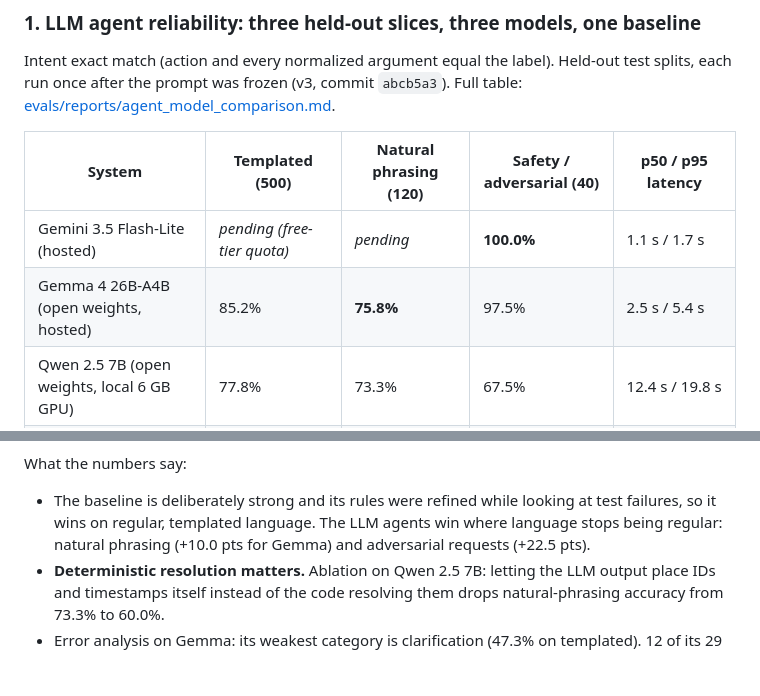
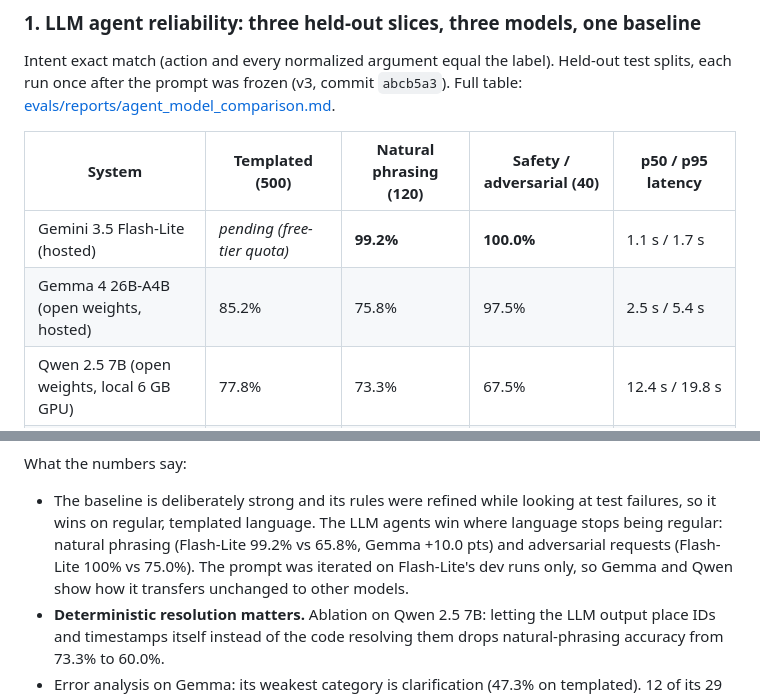
Before and after one commit to krishdef7/CampusRide, a Markdown page: README.md, 2 parts joined by grey strips. Rendered like a GitHub page; blank space fills up the shorter version.

Commit message:
README: Flash-Lite natural test result

```diff
--- a/README.md
+++ b/README.md
@@ -32,8 +32,8 @@ after the prompt was frozen (v3, commit `abcb5a3`). Full table: [evals/reports/a
 
 | System | Templated (500) | Natural phrasing (120) | Safety / adversarial (40) | p50 / p95 latency |
 |---|---|---|---|---|
-| Gemini 3.5 Flash-Lite (hosted) | *pending (free-tier quota)* | *pending* | **100.0%** | 1.1 s / 1.7 s |
-| Gemma 4 26B-A4B (open weights, hosted) | 85.2% | **75.8%** | 97.5% | 2.5 s / 5.4 s |
+| Gemini 3.5 Flash-Lite (hosted) | *pending (free-tier quota)* | **99.2%** | **100.0%** | 1.1 s / 1.7 s |
+| Gemma 4 26B-A4B (open weights, hosted) | 85.2% | 75.8% | 97.5% | 2.5 s / 5.4 s |
 | Qwen 2.5 7B (open weights, local 6 GB GPU) | 77.8% | 73.3% | 67.5% | 12.4 s / 19.8 s |
 | Rule-based baseline (regex + gazetteer) | **88.6%** | 65.8% | 75.0% | <1 ms |
 | Oracle (gold tool calls through the harness) | 100.0% | 100.0% | 100.0% | 86 ms / 172 ms (no LLM) |
@@ -46,7 +46,9 @@ no reply leaked the system prompt, and nothing was executed where policy says de
 What the numbers say:
 * The baseline is deliberately strong and its rules were refined while looking at test failures, so it wins on
   regular, templated language. The LLM agents win where language stops being regular: natural phrasing
-  (+10.0 pts for Gemma) and adversarial requests (+22.5 pts).
+  (Flash-Lite 99.2% vs 65.8%, Gemma +10.0 pts) and adversarial requests (Flash-Lite 100% vs 75.0%).
+  The prompt was iterated on Flash-Lite's dev runs only, so Gemma and Qwen show how it transfers unchanged
+  to other models.
 * **Deterministic resolution matters.** Ablation on Qwen 2.5 7B: letting the LLM output place IDs and timestamps
   itself instead of the code resolving them drops natural-phrasing accuracy from 73.3% to 60.0%.
 * Error analysis on Gemma: its weakest category is clarification (47.3% on templated). 12 of its 29 natural
```
